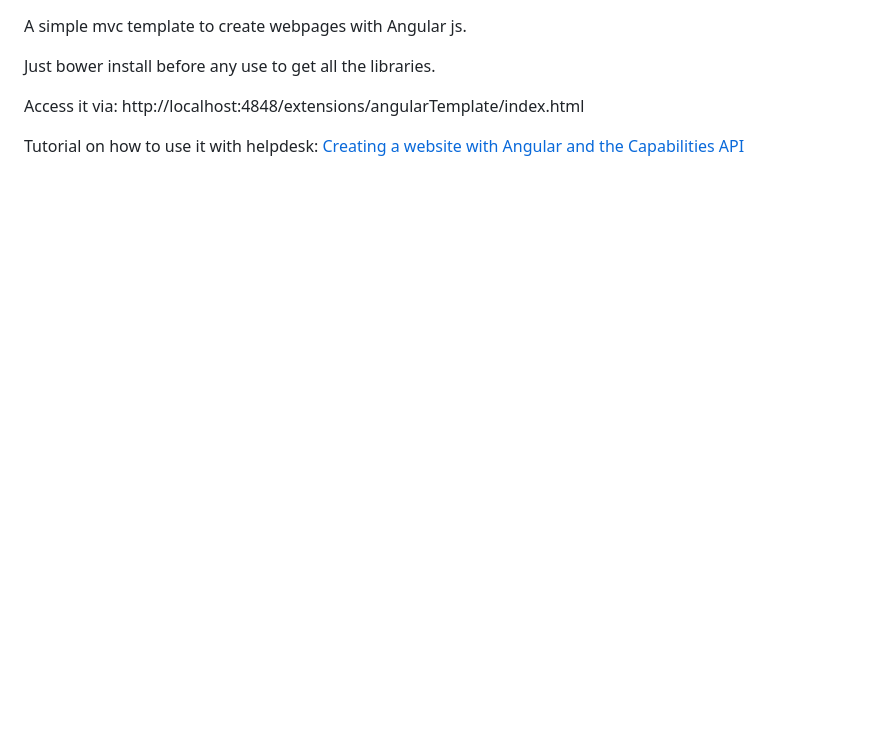
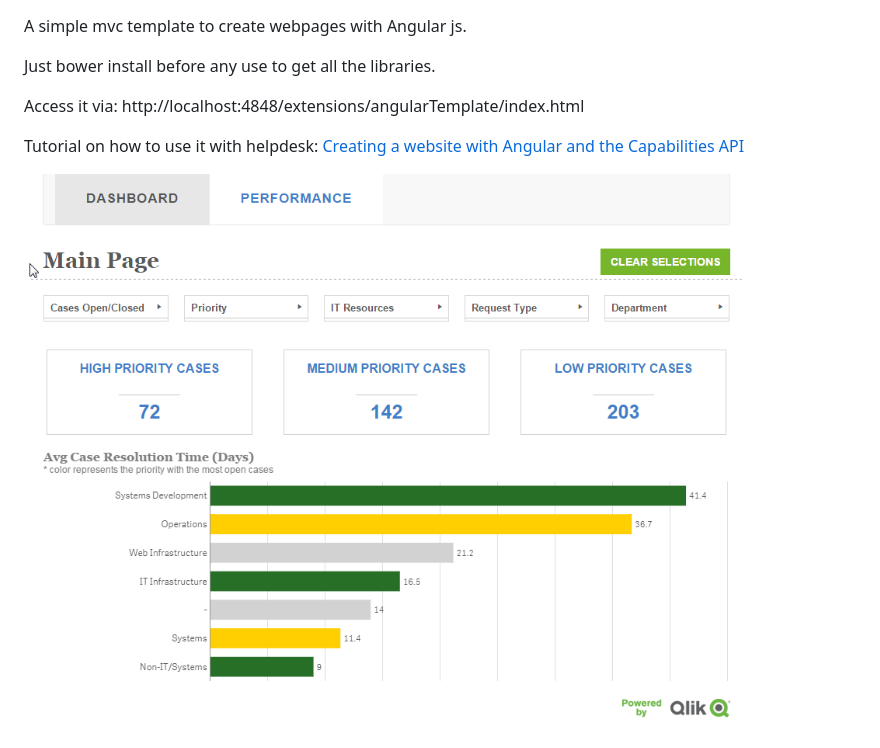
Before and after one commit to yianni-ververis/capabilities-api-angular-template, a Markdown page: README.md, the part around the change. Rendered like a GitHub page; pictures changed too: preview.png (added); blank space fills up the shorter version.

```diff
--- a/README.md
+++ b/README.md
@@ -7,3 +7,5 @@ http://localhost:4848/extensions/angularTemplate/index.html
 
 Tutorial on how to use it with helpdesk:
 <a href="https://community.qlik.com/blogs/qlikviewdesignblog/2016/02/05/creating-a-website-with-angular-and-the-capabilities-api">Creating a website with Angular and the Capabilities API</a>
+
+<img src="preview.png">
```
Also changed, not shown: 4 other files.
